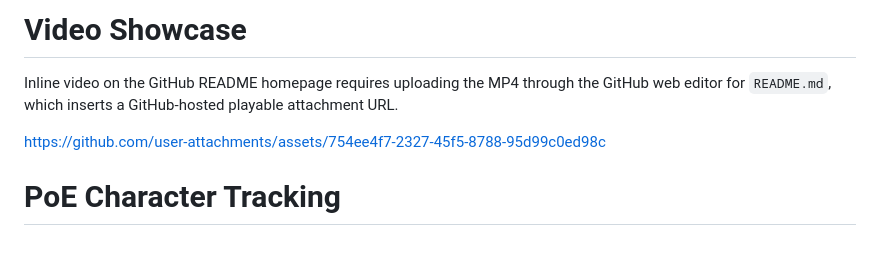
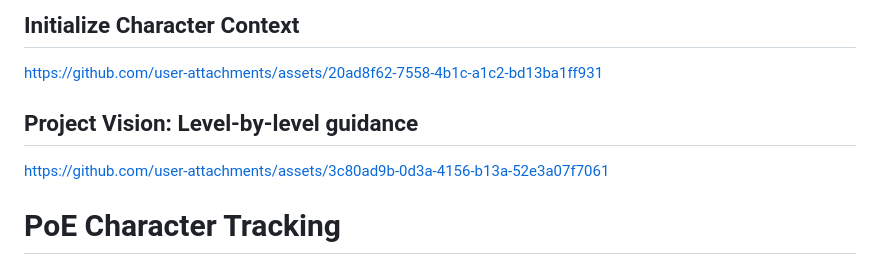
Before and after one commit to tinycrops/assistant-PoE, a Markdown page: README.md, the part around the change. Drawn GitHub-style.

Commit message:
Update README with character context and project vision
Added video sections for initializing character context and project vision.

```diff
--- a/README.md
+++ b/README.md
@@ -1,8 +1,10 @@
-# Video Showcase
-Inline video on the GitHub README homepage requires uploading the MP4 through the GitHub web editor for `README.md`, which inserts a GitHub-hosted playable attachment URL.
+## Initialize Character Context
+https://github.com/user-attachments/assets/20ad8f62-7558-4b1c-a1c2-bd13ba1ff931
 
-https://github.com/user-attachments/assets/754ee4f7-2327-45f5-8788-95d99c0ed98c
+## Project Vision: Level-by-level guidance
 
+
+https://github.com/user-attachments/assets/3c80ad9b-0d3a-4156-b13a-52e3a07f7061
 
 
 # PoE Character Tracking
```
